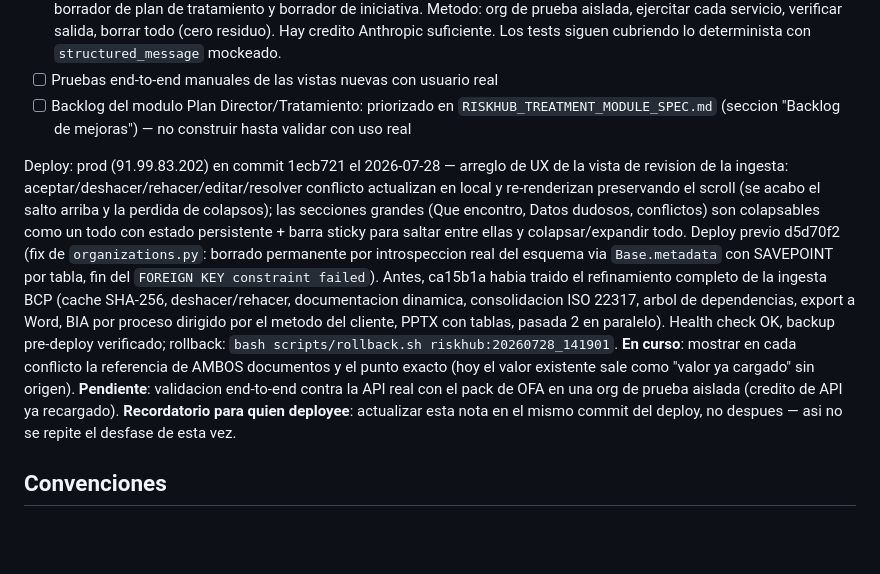
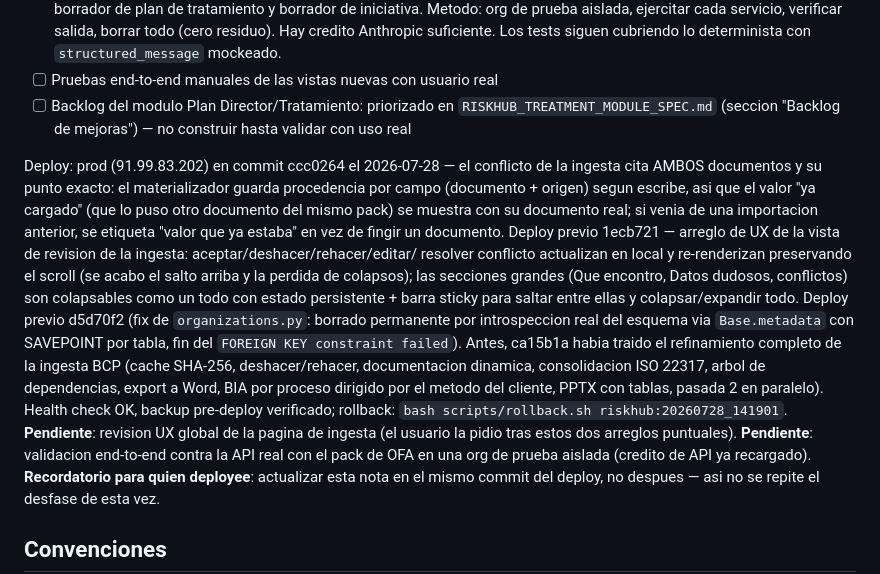
Before and after one commit to ezequielwolf22/riskhub, a Markdown page: CLAUDE.md, the part around the change. Drawn GitHub-style; blank space fills up the shorter version.

Commit message:
docs: nota de deploy — prod en ccc0264 (referencias de conflicto)
Co-Authored-By: Claude Opus 4.8 <noreply@anthropic.com>

```diff
--- a/CLAUDE.md
+++ b/CLAUDE.md
@@ -140,10 +140,15 @@ Multi-usuario con roles.
 - [ ] Pruebas end-to-end manuales de las vistas nuevas con usuario real
 - [ ] Backlog del modulo Plan Director/Tratamiento: priorizado en `RISKHUB_TREATMENT_MODULE_SPEC.md` (seccion "Backlog de mejoras") — no construir hasta validar con uso real
 
-Deploy: prod (91.99.83.202) en commit 1ecb721 el 2026-07-28 — arreglo de UX de
-la vista de revision de la ingesta: aceptar/deshacer/rehacer/editar/resolver
-conflicto actualizan en local y re-renderizan preservando el scroll (se acabo
-el salto arriba y la perdida de colapsos); las secciones grandes (Que
+Deploy: prod (91.99.83.202) en commit ccc0264 el 2026-07-28 — el conflicto de
+la ingesta cita AMBOS documentos y su punto exacto: el materializador guarda
+procedencia por campo (documento + origen) segun escribe, asi que el valor "ya
+cargado" (que lo puso otro documento del mismo pack) se muestra con su
+documento real; si venia de una importacion anterior, se etiqueta "valor que
+ya estaba" en vez de fingir un documento. Deploy previo 1ecb721 — arreglo de
+UX de la vista de revision de la ingesta: aceptar/deshacer/rehacer/editar/
+resolver conflicto actualizan en local y re-renderizan preservando el scroll
+(se acabo el salto arriba y la perdida de colapsos); las secciones grandes (Que
 encontro, Datos dudosos, conflictos) son colapsables como un todo con estado
 persistente + barra sticky para saltar entre ellas y colapsar/expandir todo.
 Deploy previo d5d70f2 (fix de `organizations.py`: borrado permanente por
@@ -154,9 +159,8 @@ documentacion dinamica, consolidacion ISO 22317, arbol de dependencias, export
 a Word, BIA por proceso dirigido por el metodo del cliente, PPTX con tablas,
 pasada 2 en paralelo). Health check OK, backup pre-deploy verificado; rollback:
 `bash scripts/rollback.sh riskhub:20260728_141901`.
-**En curso**: mostrar en cada conflicto la referencia de AMBOS documentos y el
-punto exacto (hoy el valor existente sale como "valor ya cargado" sin origen).
-**Pendiente**: validacion end-to-end contra la API real con el pack de OFA en
+**Pendiente**: revision UX global de la pagina de ingesta (el usuario la pidio
+tras estos dos arreglos puntuales). **Pendiente**: validacion end-to-end contra la API real con el pack de OFA en
 una org de prueba aislada (credito de API ya recargado). **Recordatorio para
 quien deployee**: actualizar esta nota en el mismo commit del deploy, no
 despues — asi no se repite el desfase de esta vez.
```
